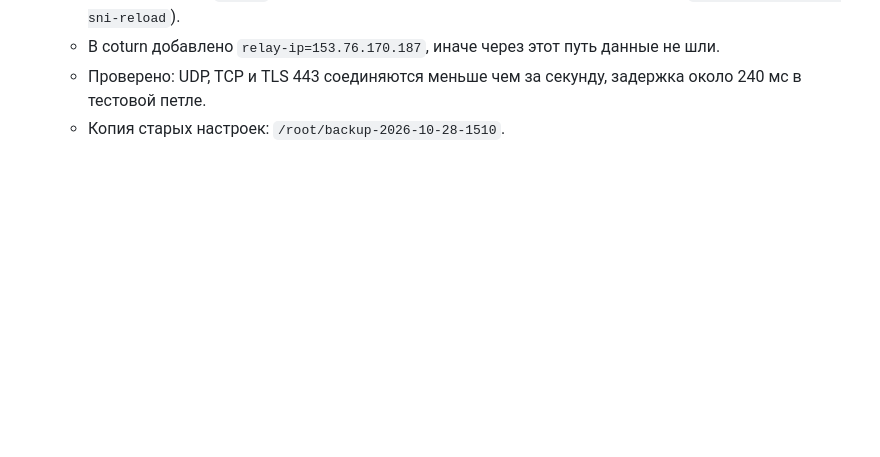
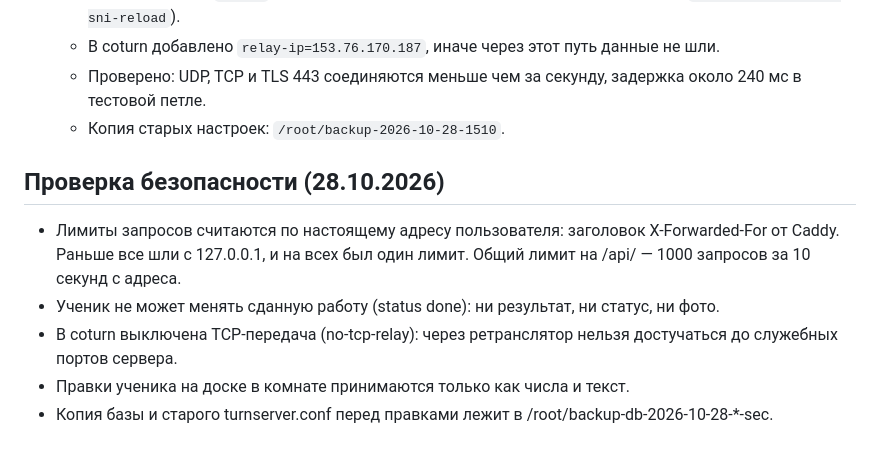
Before and after one commit to kurkinsavvyn-boop/kletka-tutor, a Markdown page: docs/ROOM.md, the part around the change. Drawn GitHub-style; blank space fills up the shorter version.

Commit message:
Документы: проверка безопасности выложена на сервер
Co-Authored-By: Claude Opus 5.5 <noreply@anthropic.com>

```diff
--- a/docs/ROOM.md
+++ b/docs/ROOM.md
@@ -149,3 +149,11 @@
   - В coturn добавлено `relay-ip=153.76.170.187`, иначе через этот путь данные не шли.
   - Проверено: UDP, TCP и TLS 443 соединяются меньше чем за секунду, задержка около 240 мс в тестовой петле.
   - Копия старых настроек: `/root/backup-2026-10-28-1510`.
+
+## Проверка безопасности (28.10.2026)
+
+- Лимиты запросов считаются по настоящему адресу пользователя: заголовок X-Forwarded-For от Caddy. Раньше все шли с 127.0.0.1, и на всех был один лимит. Общий лимит на /api/ — 1000 запросов за 10 секунд с адреса.
+- Ученик не может менять сданную работу (status done): ни результат, ни статус, ни фото.
+- В coturn выключена TCP-передача (no-tcp-relay): через ретранслятор нельзя достучаться до служебных портов сервера.
+- Правки ученика на доске в комнате принимаются только как числа и текст.
+- Копия базы и старого turnserver.conf перед правками лежит в /root/backup-db-2026-10-28-*-sec.
```
